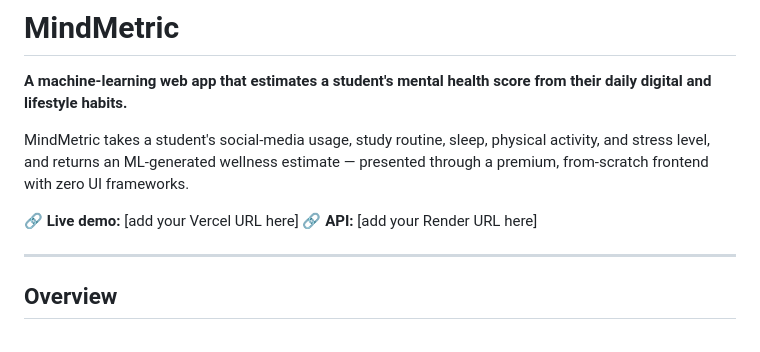
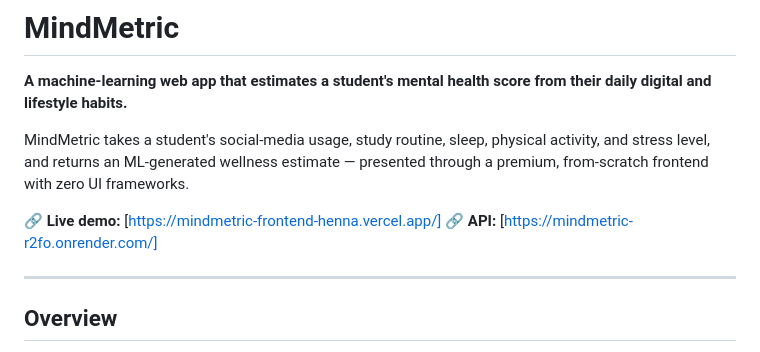
Before and after one commit to wide-shunks-67/MindMetric, a Markdown page: README.md, the part around the change. Drawn GitHub-style.

Commit message:
updating urls

```diff
--- a/README.md
+++ b/README.md
@@ -4,8 +4,8 @@
 
 MindMetric takes a student's social-media usage, study routine, sleep, physical activity, and stress level, and returns an ML-generated wellness estimate — presented through a premium, from-scratch frontend with zero UI frameworks.
 
-🔗 **Live demo:** [add your Vercel URL here]
-🔗 **API:** [add your Render URL here]
+🔗 **Live demo:** [https://mindmetric-frontend-henna.vercel.app/]
+🔗 **API:** [https://mindmetric-r2fo.onrender.com/]
 
 ---
 
```
